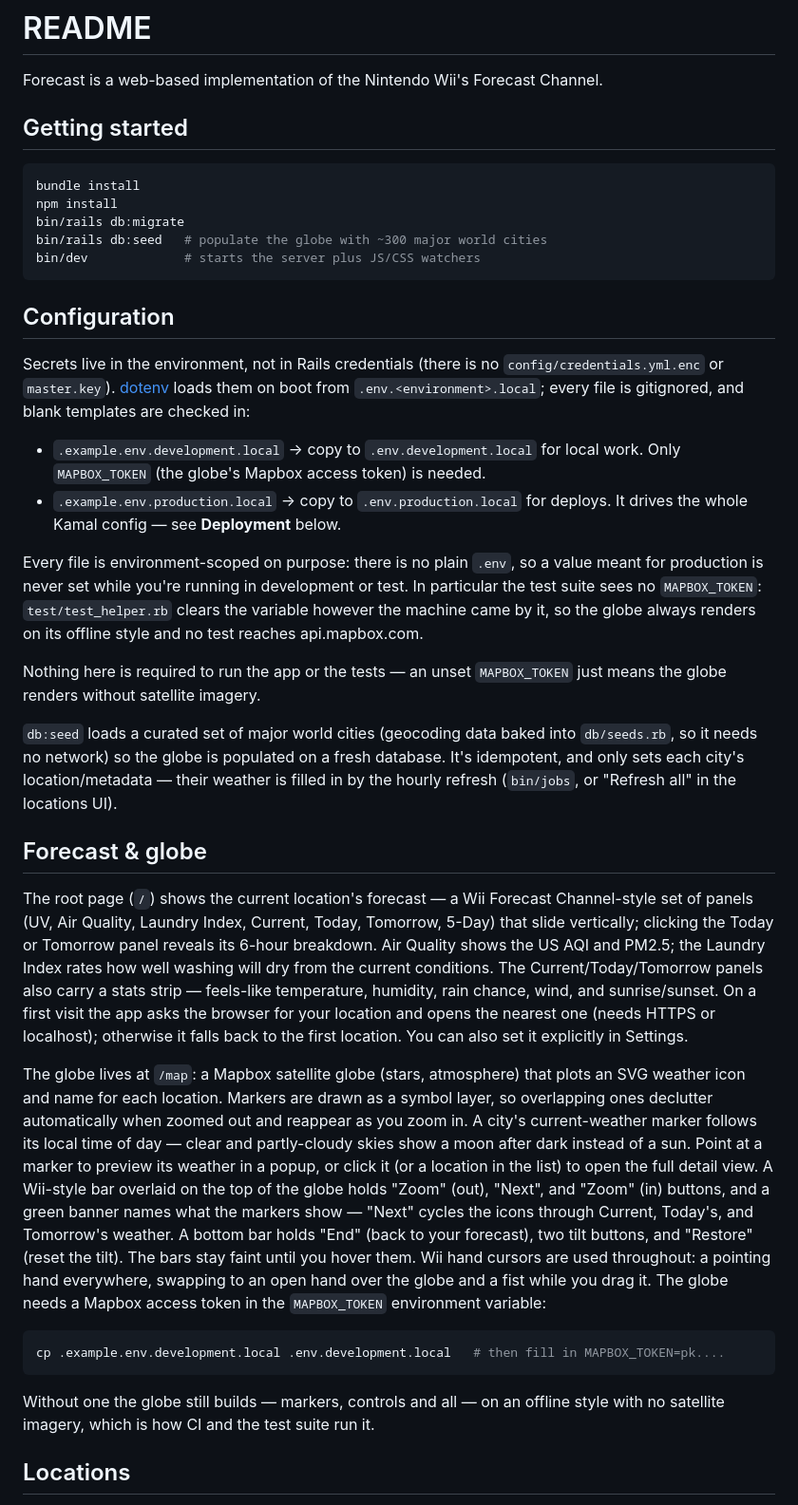
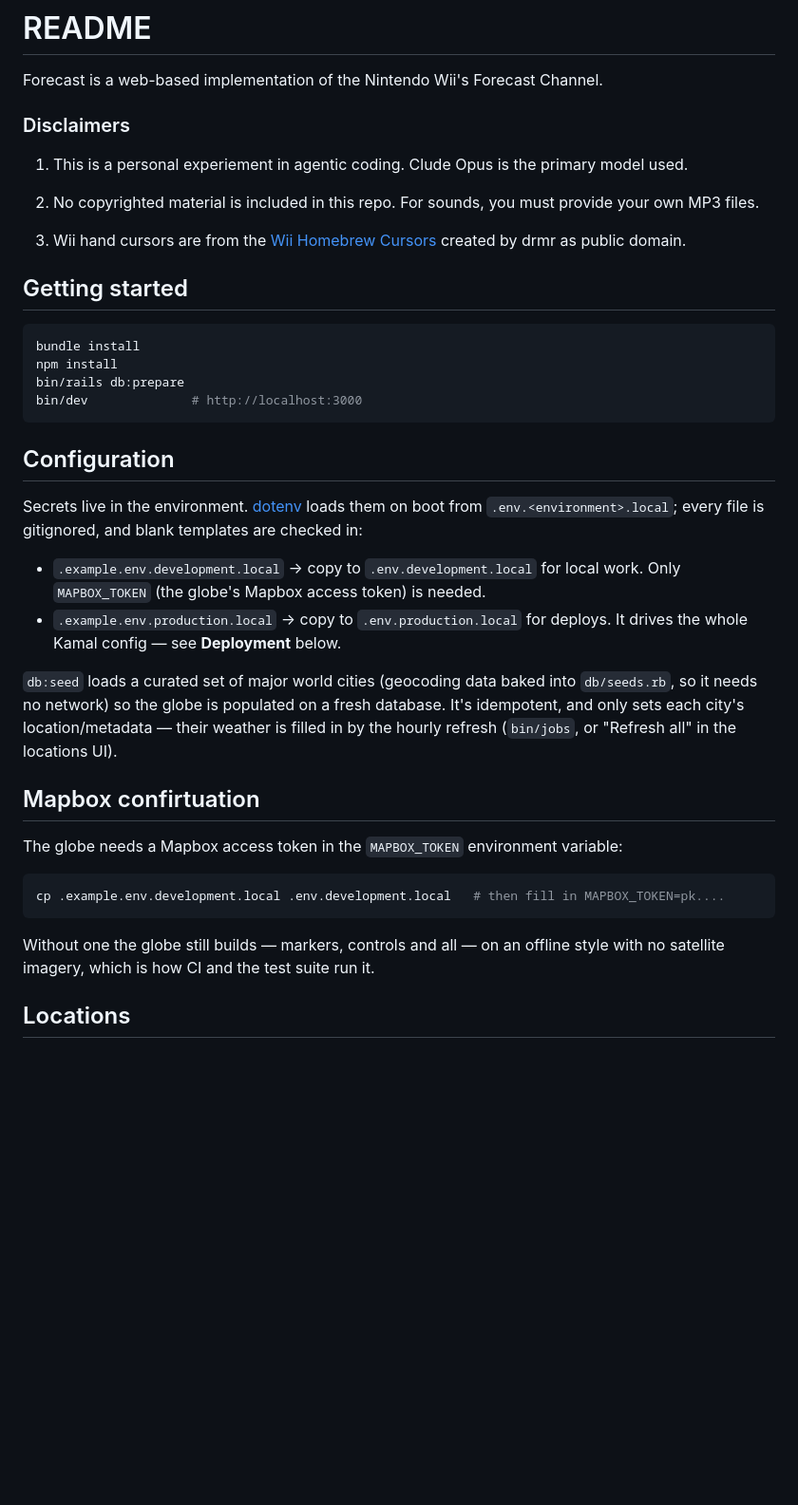
Before and after one commit to t27duck/forecast-channel, a Markdown page: README.md, the part around one of its changes. Shown at 95% size. GitHub-like rendering; blank space fills up the shorter version.

Commit message:
Strip down readme

````diff
--- a/README.md
+++ b/README.md
@@ -1,21 +1,27 @@
 # README
 
 Forecast is a web-based implementation of the Nintendo Wii's Forecast Channel.
+
+### Disclaimers
+
+1. This is a personal experiement in agentic coding. Clude Opus is the primary model used.
+
+2. No copyrighted material is included in this repo. For sounds, you must provide your own MP3 files.
+
+3. Wii hand cursors are from the [Wii Homebrew Cursors](https://wiibrew.org/wiki/Wii_Homebrew_Cursors) created by drmr as public domain.
 
 ## Getting started
 
 ```bash
 bundle install
 npm install
-bin/rails db:migrate
-bin/rails db:seed   # populate the globe with ~300 major world cities
-bin/dev             # starts the server plus JS/CSS watchers
+bin/rails db:prepare
+bin/dev              # http://localhost:3000
 ```
 
 ## Configuration
 
-Secrets live in the environment, not in Rails credentials (there is no
-`config/credentials.yml.enc` or `master.key`). [dotenv](https://github.com/bkeepers/dotenv)
+Secrets live in the environment. [dotenv](https://github.com/bkeepers/dotenv)
 loads them on boot from `.env.<environment>.local`; every file is gitignored,
 and blank templates are checked in:
 
@@ -24,48 +30,15 @@ and blank templates are checked in:
 - `.example.env.production.local` → copy to `.env.production.local` for
   deploys. It drives the whole Kamal config — see **Deployment** below.
 
-Every file is environment-scoped on purpose: there is no plain `.env`, so a
-value meant for production is never set while you're running in development or
-test. In particular the test suite sees no `MAPBOX_TOKEN`: `test/test_helper.rb`
-clears the variable however the machine came by it, so the globe always renders
-on its offline style and no test reaches api.mapbox.com.
-
-Nothing here is required to run the app or the tests — an unset `MAPBOX_TOKEN`
-just means the globe renders without satellite imagery.
-
 `db:seed` loads a curated set of major world cities (geocoding data baked into
 `db/seeds.rb`, so it needs no network) so the globe is populated on a fresh
 database. It's idempotent, and only sets each city's location/metadata — their
 weather is filled in by the hourly refresh (`bin/jobs`, or "Refresh all" in the
 locations UI).
 
-## Forecast & globe
+## Mapbox confirtuation
 
-The root page (`/`) shows the current location's forecast — a Wii Forecast
-Channel-style set of panels (UV, Air Quality, Laundry Index, Current, Today,
-Tomorrow, 5-Day) that slide vertically; clicking the Today or Tomorrow panel
-reveals its 6-hour breakdown. Air Quality shows the US AQI and PM2.5; the
-Laundry Index rates how well washing will dry from the current conditions. The
-Current/Today/Tomorrow panels also carry a stats strip — feels-like temperature,
-humidity, rain chance, wind, and sunrise/sunset.
-On a first visit the app asks the browser for your location and opens the
-nearest one (needs HTTPS or localhost); otherwise it falls back to the first
-location. You can also set it explicitly in Settings.
-
-The globe lives at `/map`: a Mapbox satellite globe (stars, atmosphere) that
-plots an SVG weather icon and name for each location. Markers are drawn as a
-symbol layer, so overlapping ones declutter automatically when zoomed out and
-reappear as you zoom in. A city's current-weather marker follows its local time
-of day — clear and partly-cloudy skies show a moon after dark instead of a sun.
-Point at a marker to preview its weather in a popup, or
-click it (or a location in the list) to open the full detail view. A Wii-style bar overlaid on the top of the globe holds "Zoom" (out),
-"Next", and "Zoom" (in) buttons, and a green banner names what the markers show —
-"Next" cycles the icons through Current, Today's, and Tomorrow's weather. A bottom
-bar holds "End" (back to your forecast), two tilt buttons, and "Restore" (reset the
-tilt). The bars stay faint until you hover them. Wii hand cursors are used
-throughout: a pointing hand everywhere, swapping to an open hand over the globe
-and a fist while you drag it. The globe needs a Mapbox access token in the
-`MAPBOX_TOKEN` environment variable:
+The globe needs a Mapbox access token in the `MAPBOX_TOKEN` environment variable:
 
 ```bash
 cp .example.env.development.local .env.development.local   # then fill in MAPBOX_TOKEN=pk....
@@ -73,7 +46,6 @@ cp .example.env.development.local .env.development.local   # then fill in MAPBOX
 
 Without one the globe still builds — markers, controls and all — on an offline
 style with no satellite imagery, which is how CI and the test suite run it.
-
 
 ## Locations
 
````
Also changed, not shown: other parts of README.md (+5 -39 lines).
